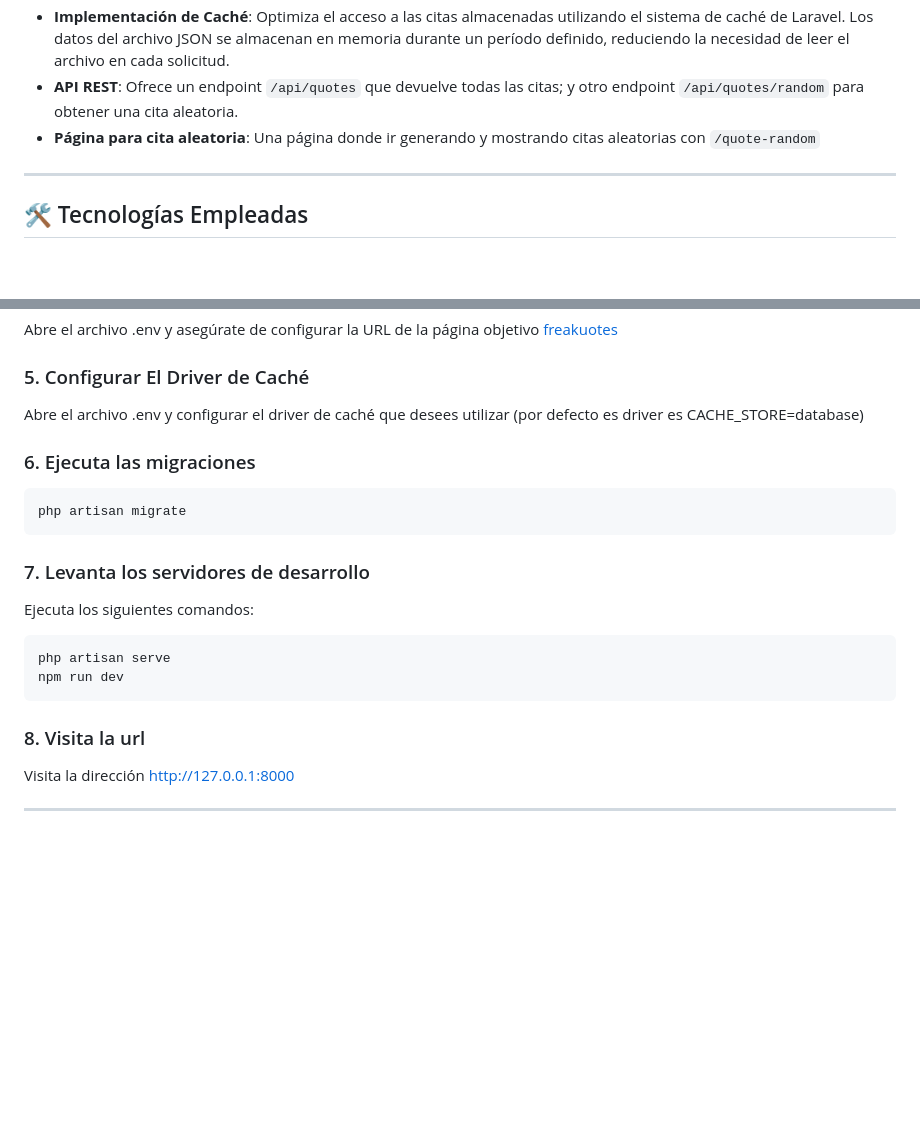
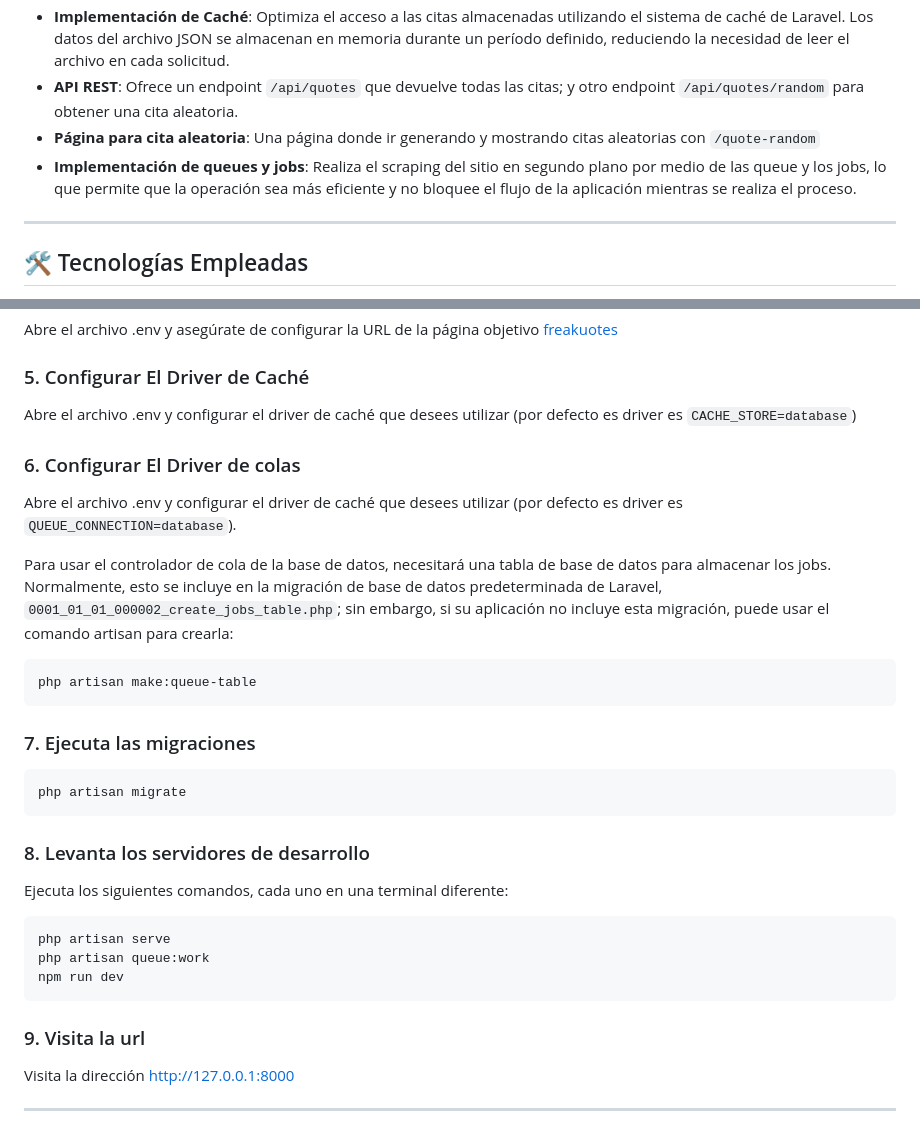
Before and after one commit to jeancarlostrejo/one-piece-quotes-scraper, a Markdown page: README.md, 2 parts joined by grey strips. Rendered like a GitHub page; blank space fills up the shorter version.

````diff
--- a/README.md
+++ b/README.md
@@ -11,6 +11,7 @@ Este proyecto de Laravel **extraer citas (quotes)** de One Piece de un sitio web
 * **Implementación de Caché**: Optimiza el acceso a las citas almacenadas utilizando el sistema de caché de Laravel. Los datos del archivo JSON se almacenan en memoria durante un período definido, reduciendo la necesidad de leer el archivo en cada solicitud.
 * **API REST**: Ofrece un endpoint `/api/quotes` que devuelve todas las citas; y otro endpoint `/api/quotes/random` para obtener una cita aleatoria.
 * **Página para cita aleatoria**: Una página donde ir generando y mostrando citas aleatorias con `/quote-random`
+* **Implementación de queues y jobs**: Realiza el scraping del sitio en segundo plano por medio de las queue y los jobs, lo que permite que la operación sea más eficiente y no bloquee el flujo de la aplicación mientras se realiza el proceso.
 ---
 
 ## 🛠️ Tecnologías Empleadas
@@ -55,21 +56,31 @@ php artisan key:generate
 Abre el archivo .env y asegúrate de configurar la URL de la página objetivo [freakuotes](https://freakuotes.com/frases/30/one-piece)
 
 ###  5. Configurar El Driver de Caché
-Abre el archivo .env y configurar el driver de caché que desees utilizar (por defecto es driver es CACHE_STORE=database)
+Abre el archivo .env y configurar el driver de caché que desees utilizar (por defecto es driver es `CACHE_STORE=database`)
 
-### 6. Ejecuta las migraciones
+###  6. Configurar El Driver de colas
+Abre el archivo .env y configurar el driver de caché que desees utilizar (por defecto es driver es `QUEUE_CONNECTION=database`).
+
+Para usar el controlador de cola de la base de datos, necesitará una tabla de base de datos para almacenar los jobs. Normalmente, esto se incluye en la migración de base de datos predeterminada de Laravel, `0001_01_01_000002_create_jobs_table.php`; sin embargo, si su aplicación no incluye esta migración, puede usar el comando artisan para crearla:
+```bash
+php artisan make:queue-table
+```
+
+
+### 7. Ejecuta las migraciones
 ```bash
 php artisan migrate
 ```
 
-### 7. Levanta los servidores de desarrollo
-Ejecuta los siguientes comandos:
+### 8. Levanta los servidores de desarrollo
+Ejecuta los siguientes comandos, cada uno en una terminal diferente:
 ```bash
 php artisan serve
+php artisan queue:work
 npm run dev
 ```
 
-### 8. Visita la url
+### 9. Visita la url
 Visita la dirección http://127.0.0.1:8000
 
 ---
````
